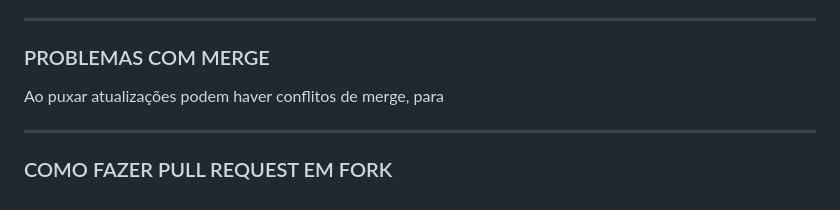
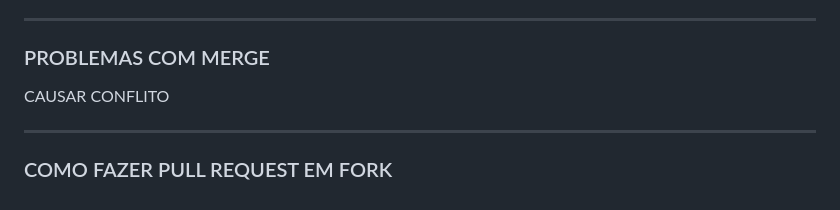
Before and after one commit to minasprogramam/cmp25-introducao-programacao-vc-II, a Markdown page: README.md, the part around the change. GitHub-like rendering.

Commit message:
causar conflito

```diff
--- a/README.md
+++ b/README.md
@@ -96,7 +96,7 @@ No terminal: **git pull origin** ou **git pull origin nome-da-branch-externa**
 
 ### PROBLEMAS COM MERGE
 
-Ao puxar atualizações podem haver conflitos de merge, para
+CAUSAR CONFLITO
 
 ---
 
```
